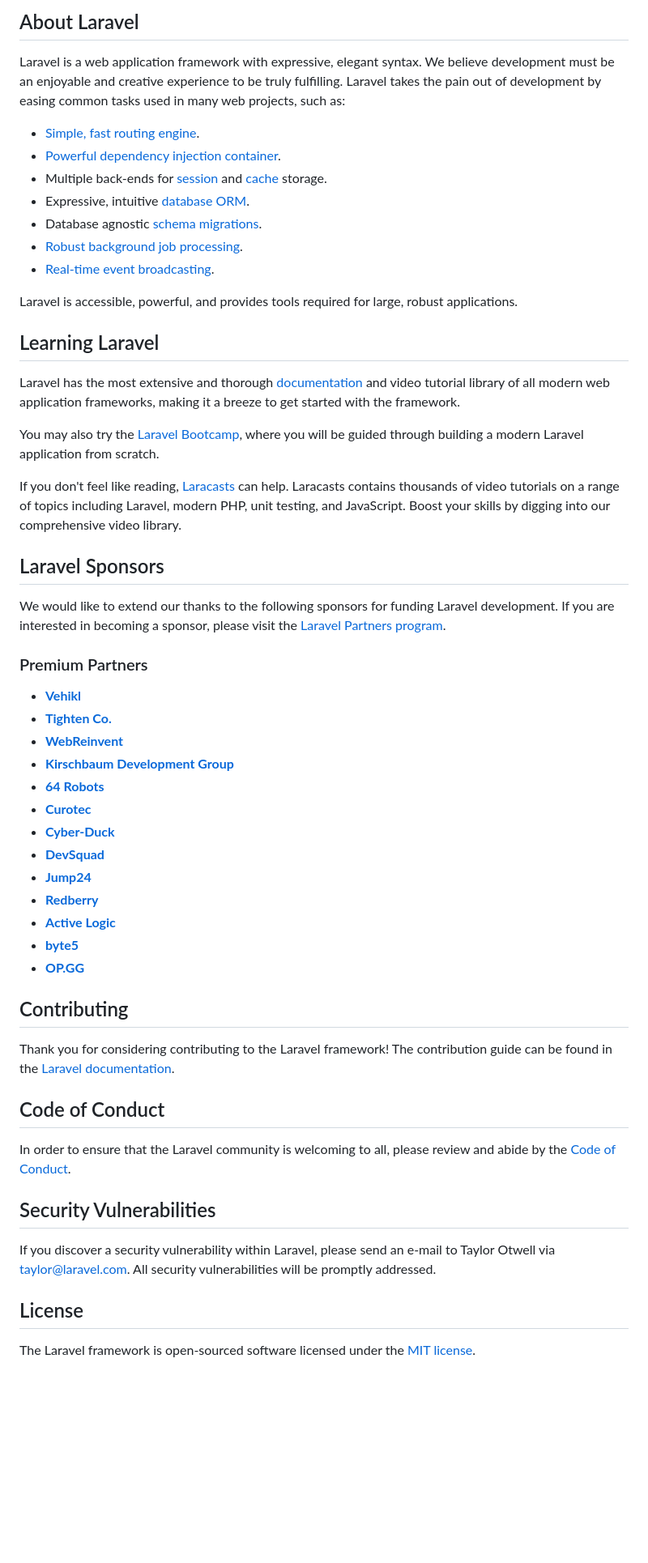
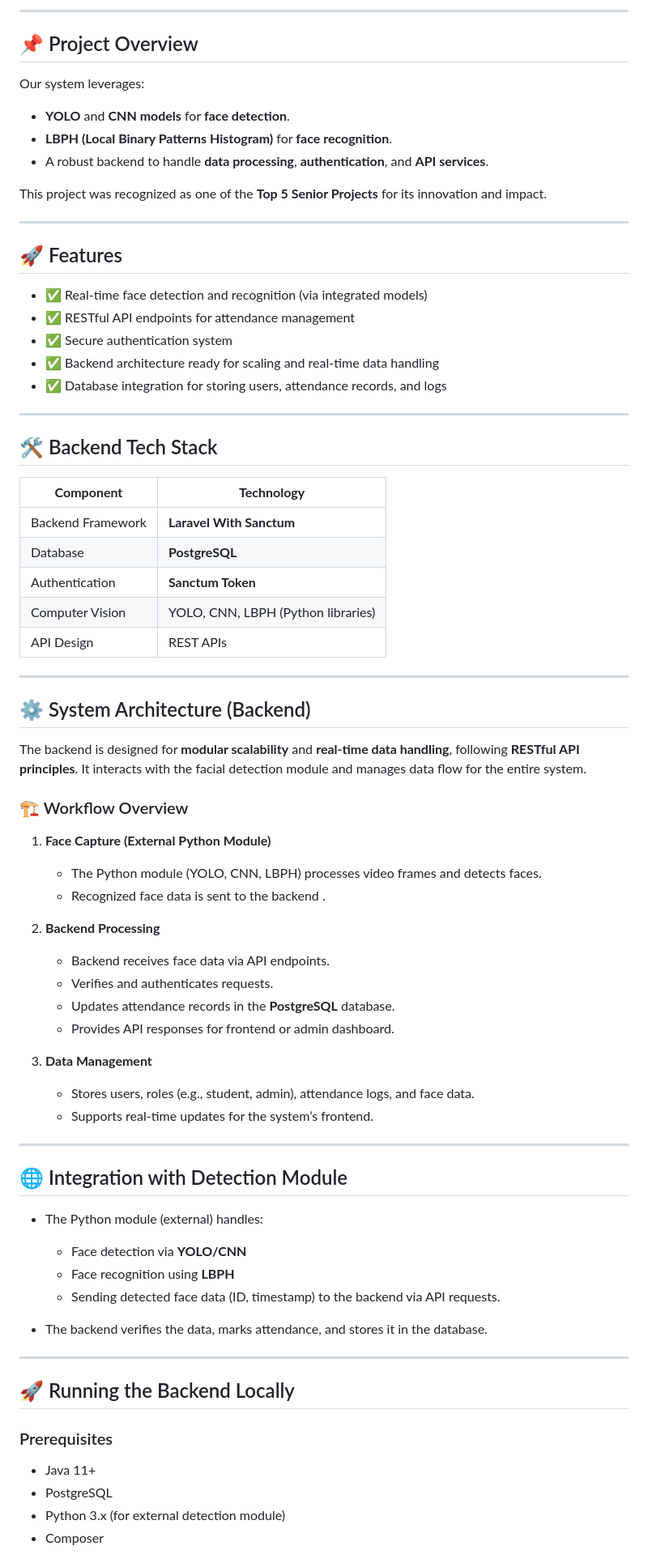
Before and after one commit to Chafic123/Attendance-Backend-Laravel, a Markdown page: README.md, the part around the change printed below. Shown: that part at 81% size. GitHub-like rendering; blank space fills up the shorter version.

```diff
--- a/README.md
+++ b/README.md
@@ -9,58 +4,78 @@
 
-## About Laravel
+---
 
-Laravel is a web application framework with expressive, elegant syntax. We believe development must be an enjoyable and creative experience to be truly fulfilling. Laravel takes the pain out of development by easing common tasks used in many web projects, such as:
+## 📌 Project Overview
 
-- [Simple, fast routing engine](https://laravel.com/docs/routing).
-- [Powerful dependency injection container](https://laravel.com/docs/container).
-- Multiple back-ends for [session](https://laravel.com/docs/session) and [cache](https://laravel.com/docs/cache) storage.
-- Expressive, intuitive [database ORM](https://laravel.com/docs/eloquent).
-- Database agnostic [schema migrations](https://laravel.com/docs/migrations).
-- [Robust background job processing](https://laravel.com/docs/queues).
-- [Real-time event broadcasting](https://laravel.com/docs/broadcasting).
+Our system leverages:
+- **YOLO** and **CNN models** for **face detection**.
+- **LBPH (Local Binary Patterns Histogram)** for **face recognition**.
+- A robust backend to handle **data processing**, **authentication**, and **API services**.
 
-Laravel is accessible, powerful, and provides tools required for large, robust applications.
+This project was recognized as one of the **Top 5 Senior Projects** for its innovation and impact.
 
-## Learning Laravel
+---
 
-Laravel has the most extensive and thorough [documentation](https://laravel.com/docs) and video tutorial library of all modern web application frameworks, making it a breeze to get started with the framework.
+## 🚀 Features
 
-You may also try the [Laravel Bootcamp](https://bootcamp.laravel.com), where you will be guided through building a modern Laravel application from scratch.
+- ✅ Real-time face detection and recognition (via integrated models)
+- ✅ RESTful API endpoints for attendance management
+- ✅ Secure authentication system
+- ✅ Backend architecture ready for scaling and real-time data handling
+- ✅ Database integration for storing users, attendance records, and logs
 
-If you don't feel like reading, [Laracasts](https://laracasts.com) can help. Laracasts contains thousands of video tutorials on a range of topics including Laravel, modern PHP, unit testing, and JavaScript. Boost your skills by digging into our comprehensive video library.
+---
 
-## Laravel Sponsors
+## 🛠️ Backend Tech Stack
 
-We would like to extend our thanks to the following sponsors for funding Laravel development. If you are interested in becoming a sponsor, please visit the [Laravel Partners program](https://partners.laravel.com).
+| **Component**     | **Technology**                |
+|-------------------|-----------------------------|
+| Backend Framework | **Laravel With Sanctum**  |
+| Database          | **PostgreSQL**    |
+| Authentication    | **Sanctum Token** |
+| Computer Vision   | YOLO, CNN, LBPH (Python libraries) |
+| API Design        | REST APIs                    |
 
-### Premium Partners
+---
 
-- **[Vehikl](https://vehikl.com/)**
-- **[Tighten Co.](https://tighten.co)**
-- **[WebReinvent](https://webreinvent.com/)**
-- **[Kirschbaum Development Group](https://kirschbaumdevelopment.com)**
-- **[64 Robots](https://64robots.com)**
-- **[Curotec](https://www.curotec.com/services/technologies/laravel/)**
-- **[Cyber-Duck](https://cyber-duck.co.uk)**
-- **[DevSquad](https://devsquad.com/hire-laravel-developers)**
-- **[Jump24](https://jump24.co.uk)**
-- **[Redberry](https://redberry.international/laravel/)**
-- **[Active Logic](https://activelogic.com)**
-- **[byte5](https://byte5.de)**
-- **[OP.GG](https://op.gg)**
+## ⚙️ System Architecture (Backend)
 
-## Contributing
+The backend is designed for **modular scalability** and **real-time data handling**, following **RESTful API principles**. It interacts with the facial detection module and manages data flow for the entire system.
 
-Thank you for considering contributing to the Laravel framework! The contribution guide can be found in the [Laravel documentation](https://laravel.com/docs/contributions).
+### 🏗️ Workflow Overview
 
-## Code of Conduct
+1. **Face Capture (External Python Module)**
+   - The Python module (YOLO, CNN, LBPH) processes video frames and detects faces.
+   - Recognized face data is sent to the backend .
 
-In order to ensure that the Laravel community is welcoming to all, please review and abide by the [Code of Conduct](https://laravel.com/docs/contributions#code-of-conduct).
+2. **Backend Processing**
+   - Backend receives face data via API endpoints.
+   - Verifies and authenticates requests.
+   - Updates attendance records in the **PostgreSQL** database.
+   - Provides API responses for frontend or admin dashboard.
 
-## Security Vulnerabilities
+3. **Data Management**
+   - Stores users, roles (e.g., student, admin), attendance logs, and face data.
+   - Supports real-time updates for the system’s frontend.
 
-If you discover a security vulnerability within Laravel, please send an e-mail to Taylor Otwell via [taylor@laravel.com](mailto:taylor@laravel.com). All security vulnerabilities will be promptly addressed.
+---
 
-## License
+## 🌐 Integration with Detection Module
 
-The Laravel framework is open-sourced software licensed under the [MIT license](https://opensource.org/licenses/MIT).
+- The Python module (external) handles:
+  - Face detection via **YOLO/CNN**
+  - Face recognition using **LBPH**
+  - Sending detected face data (ID, timestamp) to the backend via API requests.
+
+- The backend verifies the data, marks attendance, and stores it in the database.
+
+---
+
+## 🚀 Running the Backend Locally
+
+### Prerequisites
+
+- Java 11+
+- PostgreSQL
+- Python 3.x (for external detection module)
+- Composer
+
```
Also changed, not shown: other parts of README.md (+26 -7 lines).
